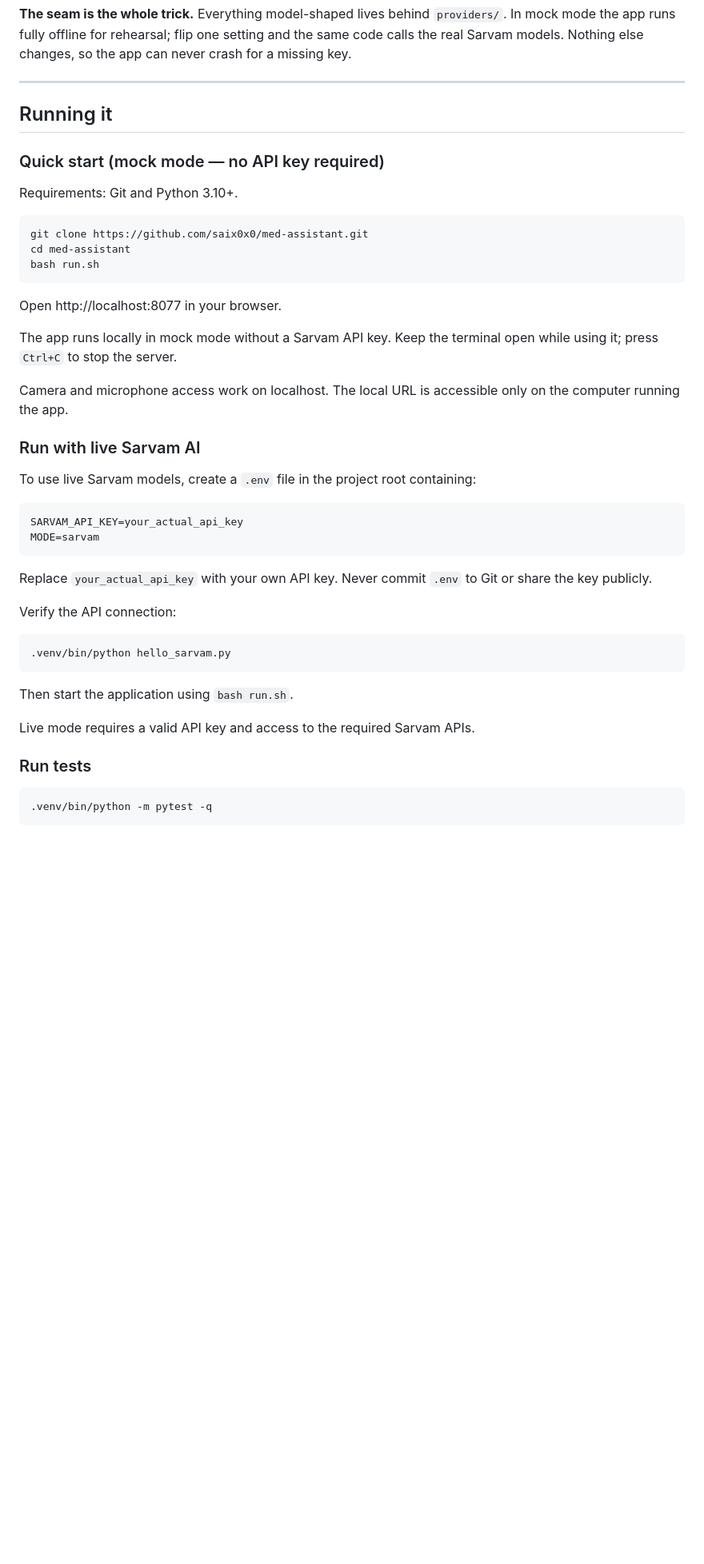
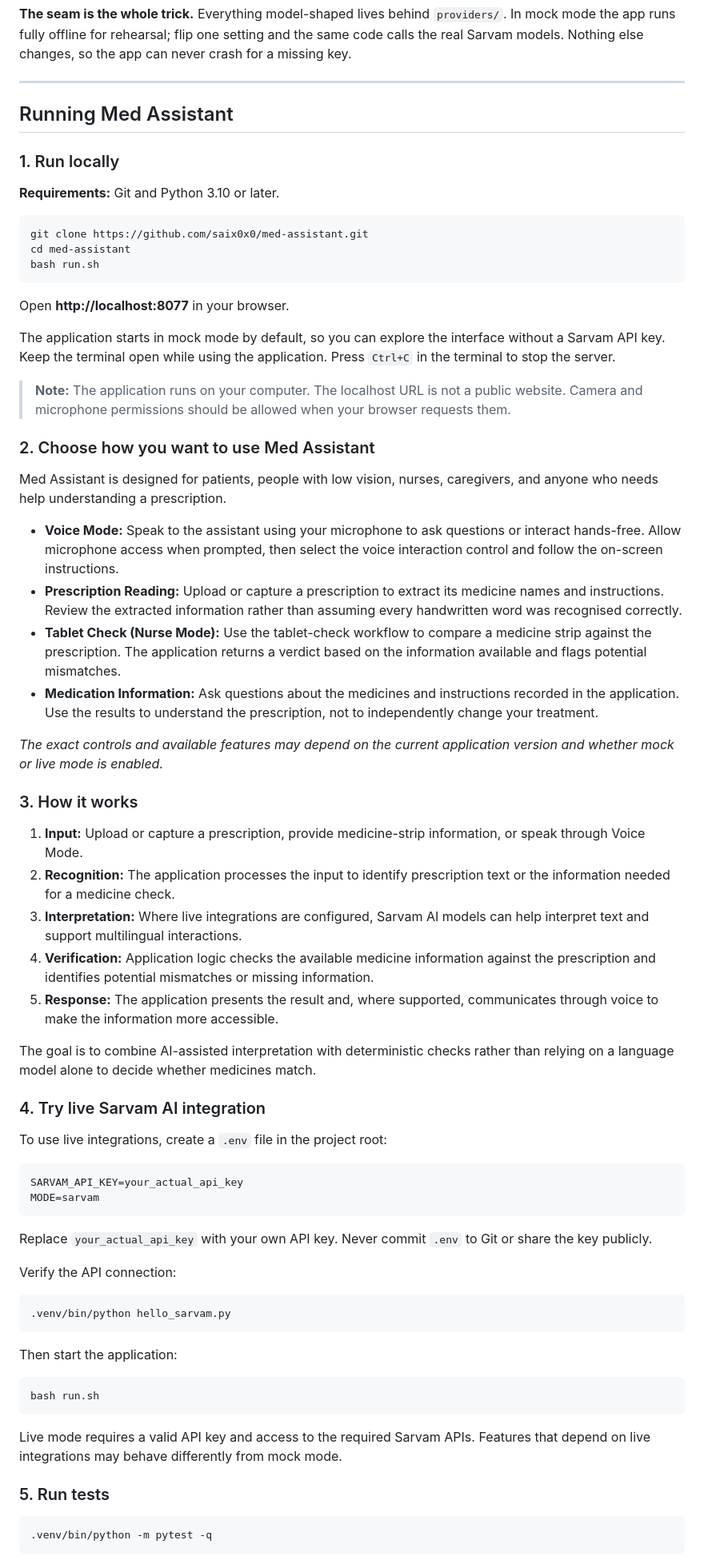
Before and after one commit to saix0x0/med-assistant, a Markdown page: README.md, the part around one of its changes. Shown at 80% size. GitHub-like rendering; blank space fills up the shorter version.

Commit message:
Update README.md 2

````diff
--- a/README.md
+++ b/README.md
@@ -161,11 +161,11 @@ the app can never crash for a missing key.
 
 ---
 
-## Running it
+## Running Med Assistant
 
-### Quick start (mock mode — no API key required)
+### 1. Run locally
 
-Requirements: Git and Python 3.10+.
+**Requirements:** Git and Python 3.10 or later.
 
 ```bash
 git clone https://github.com/saix0x0/med-assistant.git
@@ -173,17 +173,38 @@ cd med-assistant
 bash run.sh
 ```
 
-Open http://localhost:8077 in your browser.
+Open **http://localhost:8077** in your browser.
 
-The app runs locally in mock mode without a Sarvam API key. Keep the terminal open while using it; press `Ctrl+C` to stop the server.
+The application starts in mock mode by default, so you can explore the interface without a Sarvam API key. Keep the terminal open while using the application. Press `Ctrl+C` in the terminal to stop the server.
 
-Camera and microphone access work on localhost. The local URL is accessible only on the computer running the app.
+> **Note:** The application runs on your computer. The localhost URL is not a public website. Camera and microphone permissions should be allowed when your browser requests them.
 
-### Run with live Sarvam AI
+### 2. Choose how you want to use Med Assistant
 
-To use live Sarvam models, create a `.env` file in the project root containing:
+Med Assistant is designed for patients, people with low vision, nurses, caregivers, and anyone who needs help understanding a prescription.
 
-```dotenv
+- **Voice Mode:** Speak to the assistant using your microphone to ask questions or interact hands-free. Allow microphone access when prompted, then select the voice interaction control and follow the on-screen instructions.
+- **Prescription Reading:** Upload or capture a prescription to extract its medicine names and instructions. Review the extracted information rather than assuming every handwritten word was recognised correctly.
+- **Tablet Check (Nurse Mode):** Use the tablet-check workflow to compare a medicine strip against the prescription. The application returns a verdict based on the information available and flags potential mismatches.
+- **Medication Information:** Ask questions about the medicines and instructions recorded in the application. Use the results to understand the prescription, not to independently change your treatment.
+
+*The exact controls and available features may depend on the current application version and whether mock or live mode is enabled.*
+
+### 3. How it works
+
+1. **Input:** Upload or capture a prescription, provide medicine-strip information, or speak through Voice Mode.
+2. **Recognition:** The application processes the input to identify prescription text or the information needed for a medicine check.
+3. **Interpretation:** Where live integrations are configured, Sarvam AI models can help interpret text and support multilingual interactions.
+4. **Verification:** Application logic checks the available medicine information against the prescription and identifies potential mismatches or missing information.
+5. **Response:** The application presents the result and, where supported, communicates through voice to make the information more accessible.
+
+The goal is to combine AI-assisted interpretation with deterministic checks rather than relying on a language model alone to decide whether medicines match.
+
+### 4. Try live Sarvam AI integration
+
+To use live integrations, create a `.env` file in the project root:
+
+```env
 SARVAM_API_KEY=your_actual_api_key
 MODE=sarvam
 ```
@@ -196,11 +217,15 @@ Verify the API connection:
 .venv/bin/python hello_sarvam.py
 ```
 
-Then start the application using `bash run.sh`.
+Then start the application:
 
-Live mode requires a valid API key and access to the required Sarvam APIs.
+```bash
+bash run.sh
+```
 
-### Run tests
+Live mode requires a valid API key and access to the required Sarvam APIs. Features that depend on live integrations may behave differently from mock mode.
+
+### 5. Run tests
 
 ```bash
 .venv/bin/python -m pytest -q
````
Also changed, not shown: other parts of README.md (+3 -1 lines).
